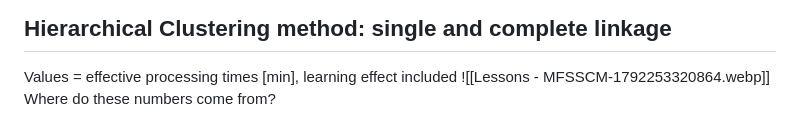
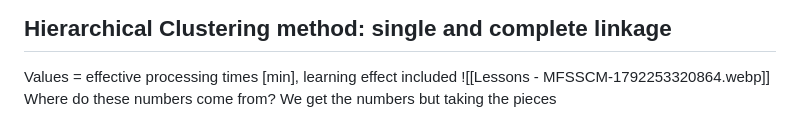
Before and after one commit to OfficialMatteoPiras/ManagementEngineering, a Markdown page: Material Flow Systems and Supply Chain Management/Lessons - MFSSCM.md, the part around the change. Drawn GitHub-style.

Commit message:
vault backup: 2026-10-17 18:17:04 | hostname: Matteo404 | # files: 1 | files: M Material Flow Systems and Supply Chain Management/Lessons - MFSSCM.md

```diff
--- a/Material Flow Systems and Supply Chain Management/Lessons - MFSSCM.md
+++ b/Material Flow Systems and Supply Chain Management/Lessons - MFSSCM.md
@@ -388,4 +388,4 @@ Possible solutions:
 ## Hierarchical Clustering method: single and complete linkage
 Values = effective processing times [min], learning effect included
 ![[Lessons - MFSSCM-1792253320864.webp]]
-Where do these numbers come from?
+Where do these numbers come from? We get the numbers but taking the pieces
```
